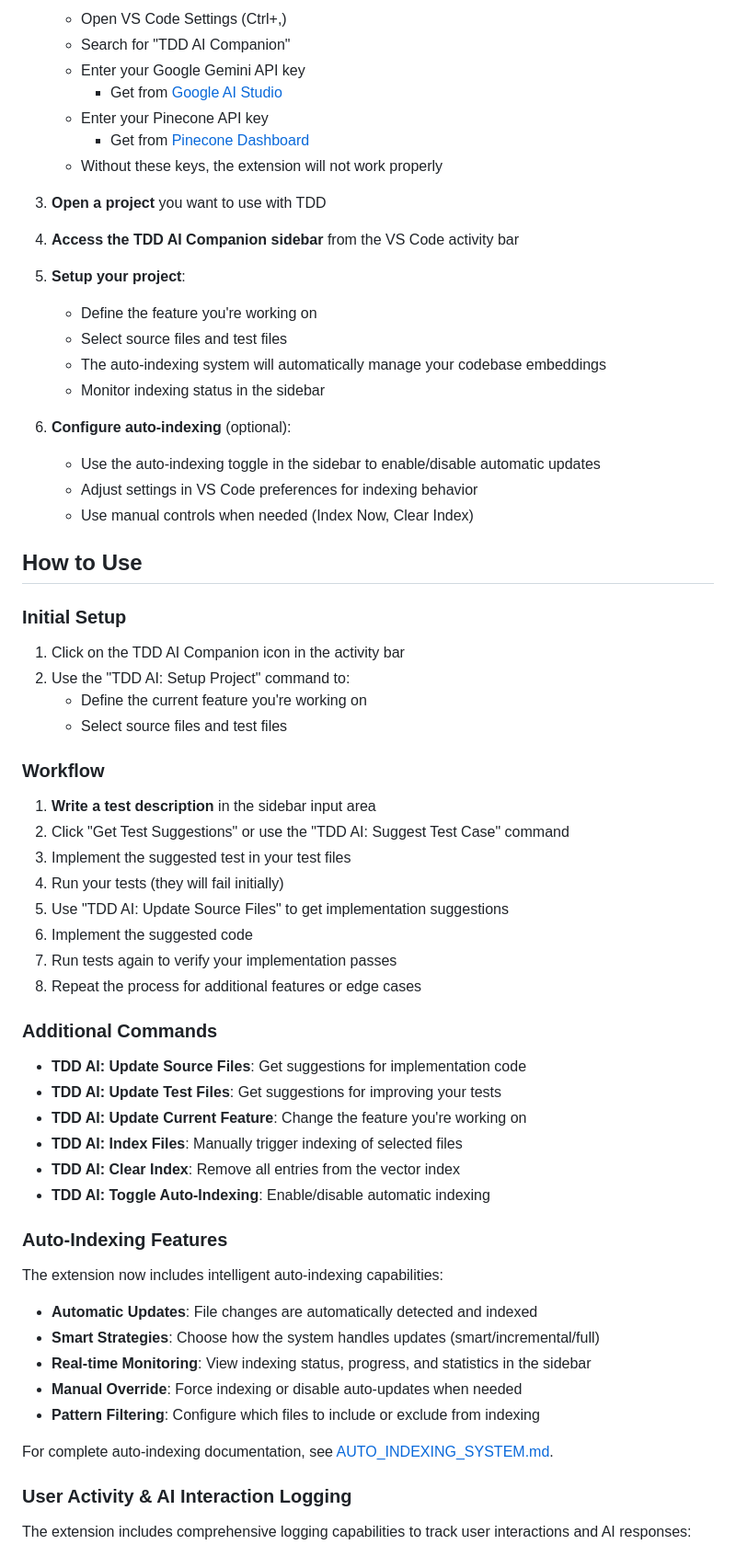
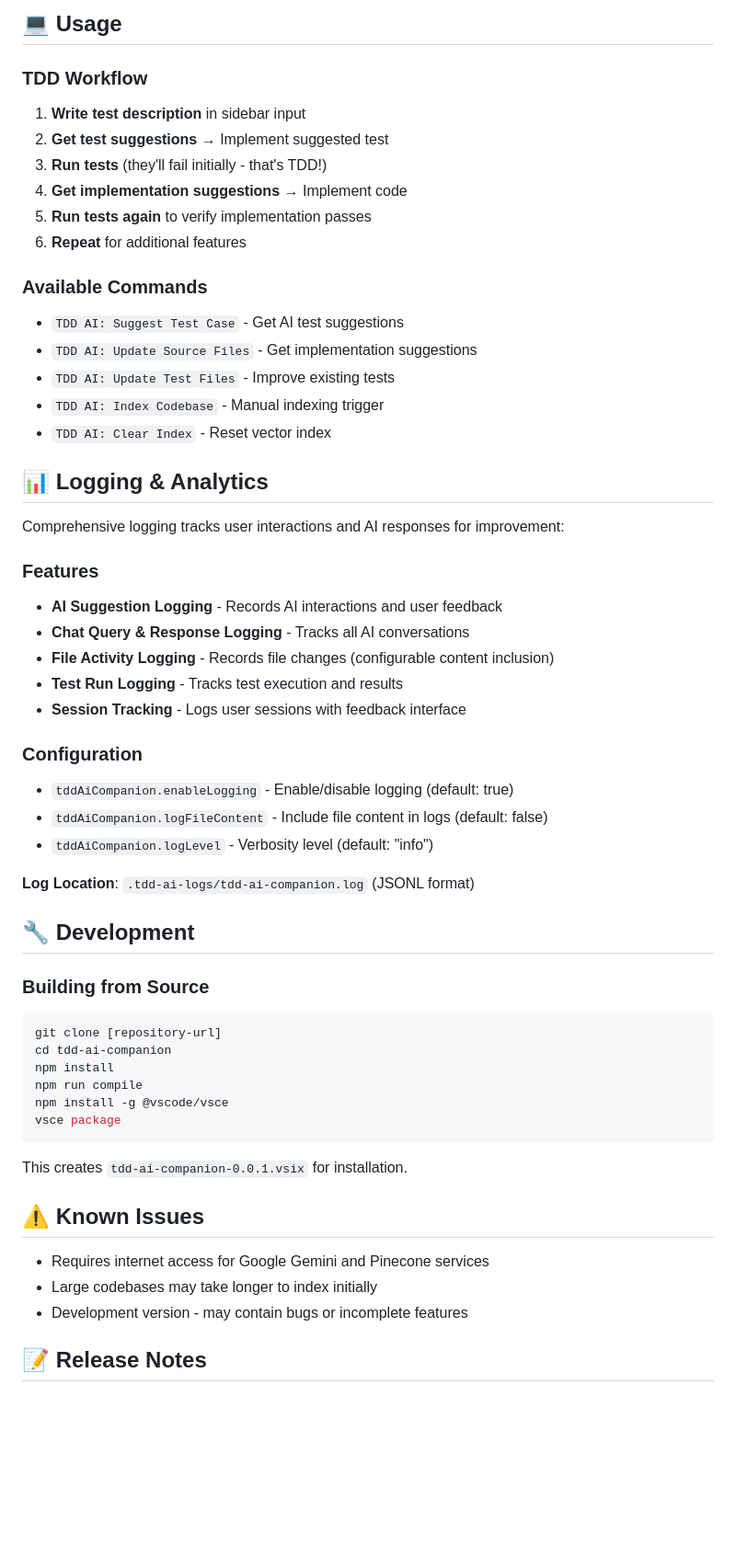
Before and after one commit to MasterSlyer10/tdd-ai-companion, a Markdown page: README.md, the part around the change printed below. Shown: that part at 92% size. GitHub-like rendering; blank space fills up the shorter version.

````diff
--- a/README.md
+++ b/README.md
@@ -96,70 +74,63 @@ This extension contributes the following settings:
 
-   - Open VS Code Settings (Ctrl+,)
-   - Search for "TDD AI Companion"
-   - Enter your Google Gemini API key
-     - Get from [Google AI Studio](https://makersuite.google.com/app/apikey)
-   - Enter your Pinecone API key
-     - Get from [Pinecone Dashboard](https://app.pinecone.io/)
-   - Without these keys, the extension will not work properly
+## 💻 Usage
 
-3. **Open a project** you want to use with TDD
+### TDD Workflow
 
-4. **Access the TDD AI Companion sidebar** from the VS Code activity bar
+1. **Write test description** in sidebar input
+2. **Get test suggestions** → Implement suggested test
+3. **Run tests** (they'll fail initially - that's TDD!)
+4. **Get implementation suggestions** → Implement code
+5. **Run tests again** to verify implementation passes
+6. **Repeat** for additional features
 
-5. **Setup your project**:
+### Available Commands
 
-   - Define the feature you're working on
-   - Select source files and test files
-   - The auto-indexing system will automatically manage your codebase embeddings
-   - Monitor indexing status in the sidebar
+- `TDD AI: Suggest Test Case` - Get AI test suggestions
+- `TDD AI: Update Source Files` - Get implementation suggestions
+- `TDD AI: Update Test Files` - Improve existing tests
+- `TDD AI: Index Codebase` - Manual indexing trigger
+- `TDD AI: Clear Index` - Reset vector index
 
-6. **Configure auto-indexing** (optional):
-   - Use the auto-indexing toggle in the sidebar to enable/disable automatic updates
-   - Adjust settings in VS Code preferences for indexing behavior
-   - Use manual controls when needed (Index Now, Clear Index)
+## 📊 Logging & Analytics
 
-## How to Use
+Comprehensive logging tracks user interactions and AI responses for improvement:
 
-### Initial Setup
+### Features
 
-1. Click on the TDD AI Companion icon in the activity bar
-2. Use the "TDD AI: Setup Project" command to:
-   - Define the current feature you're working on
-   - Select source files and test files
+- **AI Suggestion Logging** - Records AI interactions and user feedback
+- **Chat Query & Response Logging** - Tracks all AI conversations
+- **File Activity Logging** - Records file changes (configurable content inclusion)
+- **Test Run Logging** - Tracks test execution and results
+- **Session Tracking** - Logs user sessions with feedback interface
 
-### Workflow
+### Configuration
 
-1. **Write a test description** in the sidebar input area
-2. Click "Get Test Suggestions" or use the "TDD AI: Suggest Test Case" command
-3. Implement the suggested test in your test files
-4. Run your tests (they will fail initially)
-5. Use "TDD AI: Update Source Files" to get implementation suggestions
-6. Implement the suggested code
-7. Run tests again to verify your implementation passes
-8. Repeat the process for additional features or edge cases
+- `tddAiCompanion.enableLogging` - Enable/disable logging (default: true)
+- `tddAiCompanion.logFileContent` - Include file content in logs (default: false)
+- `tddAiCompanion.logLevel` - Verbosity level (default: "info")
 
-### Additional Commands
+**Log Location**: `.tdd-ai-logs/tdd-ai-companion.log` (JSONL format)
 
-- **TDD AI: Update Source Files**: Get suggestions for implementation code
-- **TDD AI: Update Test Files**: Get suggestions for improving your tests
-- **TDD AI: Update Current Feature**: Change the feature you're working on
-- **TDD AI: Index Files**: Manually trigger indexing of selected files
-- **TDD AI: Clear Index**: Remove all entries from the vector index
-- **TDD AI: Toggle Auto-Indexing**: Enable/disable automatic indexing
+## 🔧 Development
 
-### Auto-Indexing Features
+### Building from Source
 
-The extension now includes intelligent auto-indexing capabilities:
+```bash
+git clone [repository-url]
+cd tdd-ai-companion
+npm install
+npm run compile
+npm install -g @vscode/vsce
+vsce package
+```
 
-- **Automatic Updates**: File changes are automatically detected and indexed
-- **Smart Strategies**: Choose how the system handles updates (smart/incremental/full)
-- **Real-time Monitoring**: View indexing status, progress, and statistics in the sidebar
-- **Manual Override**: Force indexing or disable auto-updates when needed
-- **Pattern Filtering**: Configure which files to include or exclude from indexing
+This creates `tdd-ai-companion-0.0.1.vsix` for installation.
 
-For complete auto-indexing documentation, see [AUTO_INDEXING_SYSTEM.md](./AUTO_INDEXING_SYSTEM.md).
+## ⚠️ Known Issues
 
-### User Activity & AI Interaction Logging
+- Requires internet access for Google Gemini and Pinecone services
+- Large codebases may take longer to index initially
+- Development version - may contain bugs or incomplete features
 
-The extension includes comprehensive logging capabilities to track user interactions and AI responses:
+## 📝 Release Notes
 
````
Also changed, not shown: other parts of README.md (+61 -145 lines).
